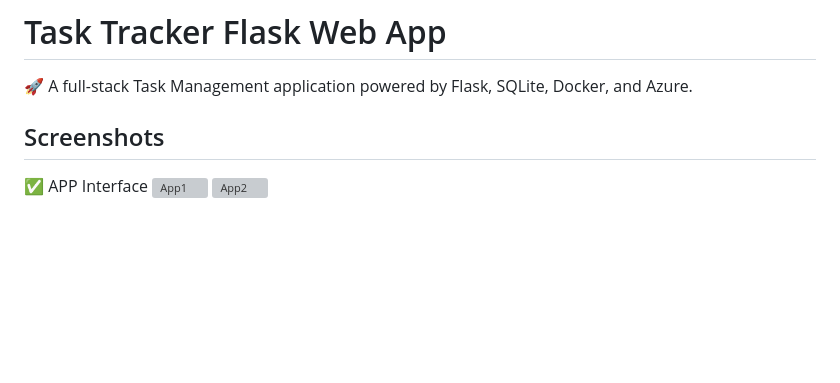
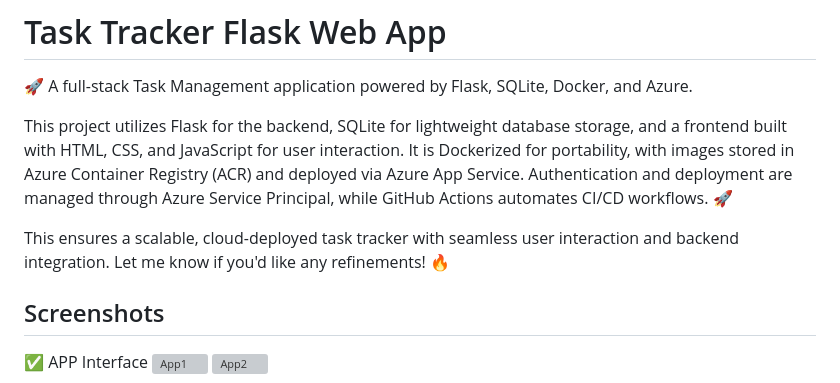
Before and after one commit to XPRX77/Personal-Task-Tracker, a Markdown page: README.md, the part around the change. Rendered like a GitHub page; blank space fills up the shorter version; grey boxes are pictures that could not be loaded.

```diff
--- a/README.md
+++ b/README.md
@@ -2,6 +2,10 @@
 # Task Tracker Flask Web App
 
 🚀 A full-stack Task Management application powered by Flask, SQLite, Docker, and Azure.
+
+This project utilizes Flask for the backend, SQLite for lightweight database storage, and a frontend built with HTML, CSS, and JavaScript for user interaction. It is Dockerized for portability, with images stored in Azure Container Registry (ACR) and deployed via Azure App Service. Authentication and deployment are managed through Azure Service Principal, while GitHub Actions automates CI/CD workflows. 🚀
+
+This ensures a scalable, cloud-deployed task tracker with seamless user interaction and backend integration. Let me know if you'd like any refinements! 🔥
 
 ## Screenshots
 
```
